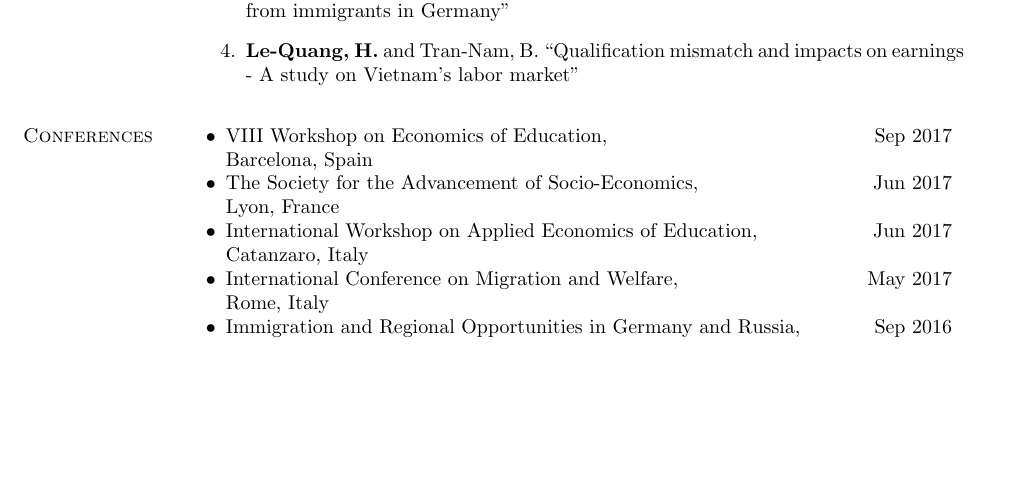
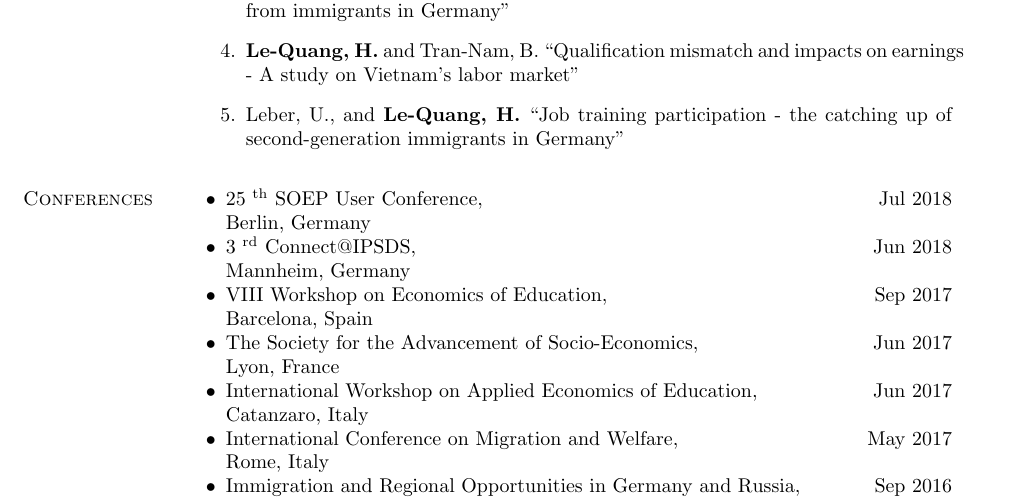
Before and after one commit to huylequangiab/BGPE-Application, a LaTeX CV (Huy_CV.tex): part of page 3 of 3, cut so that both start at the same text, the shorter picture padded with empty space. Compiled offline with pdfLaTeX.

Commit message:
Update Huy_CV.tex

```diff
--- a/Huy_CV.tex
+++ b/Huy_CV.tex
@@ -443,10 +367,13 @@ University of New South Wales, Australia
 \item {\bf Le-Quang, H.}. ``Pre-migration language skills and labor market success of immigrants in Germany"
 \item Anger, S., and {\bf Le-Quang, H.} ``The state dependence of Overeducation - Evidence from immigrants in Germany''
 \item {\bf Le-Quang, H.} and Tran-Nam, B. ``Qualification mismatch and impacts on earnings - A study on Vietnam's labor market''
+\item Leber, U., and {\bf Le-Quang, H.} ``Job training participation - the catching up of second-generation immigrants in Germany''
 \end{bibsection}
 
 \section{Conferences}
 \begin{innerlist}
+\item 25 \textsuperscript{th} SOEP User Conference, \hfill Jul 2018 \\Berlin, Germany
+\item 3 \textsuperscript{rd} Connect@IPSDS, \hfill Jun 2018 \\Mannheim, Germany
 \item VIII Workshop on Economics of Education, \hfill Sep 2017 \\Barcelona, Spain
 \item The Society for the Advancement of Socio-Economics, \hfill Jun 2017 \\Lyon, France
 \item International Workshop on Applied Economics of Education, \hfill Jun 2017 \\Catanzaro, Italy
```
Also changed, not shown: Huy_CV.tex (100 more changed lines).
